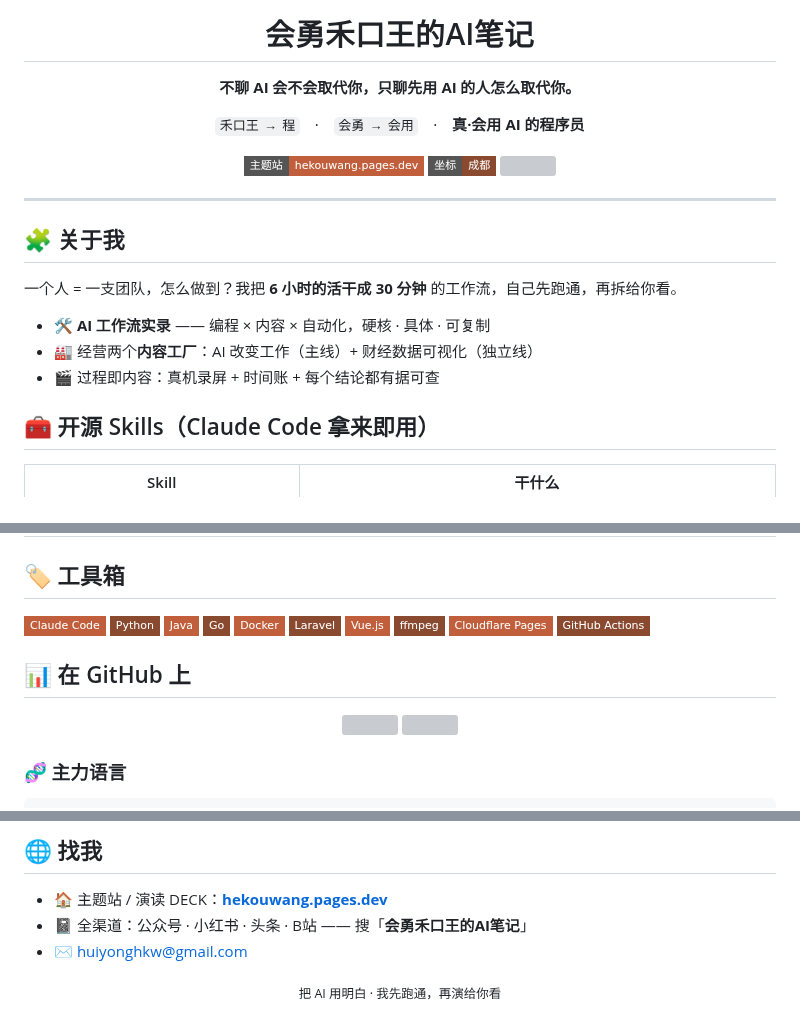
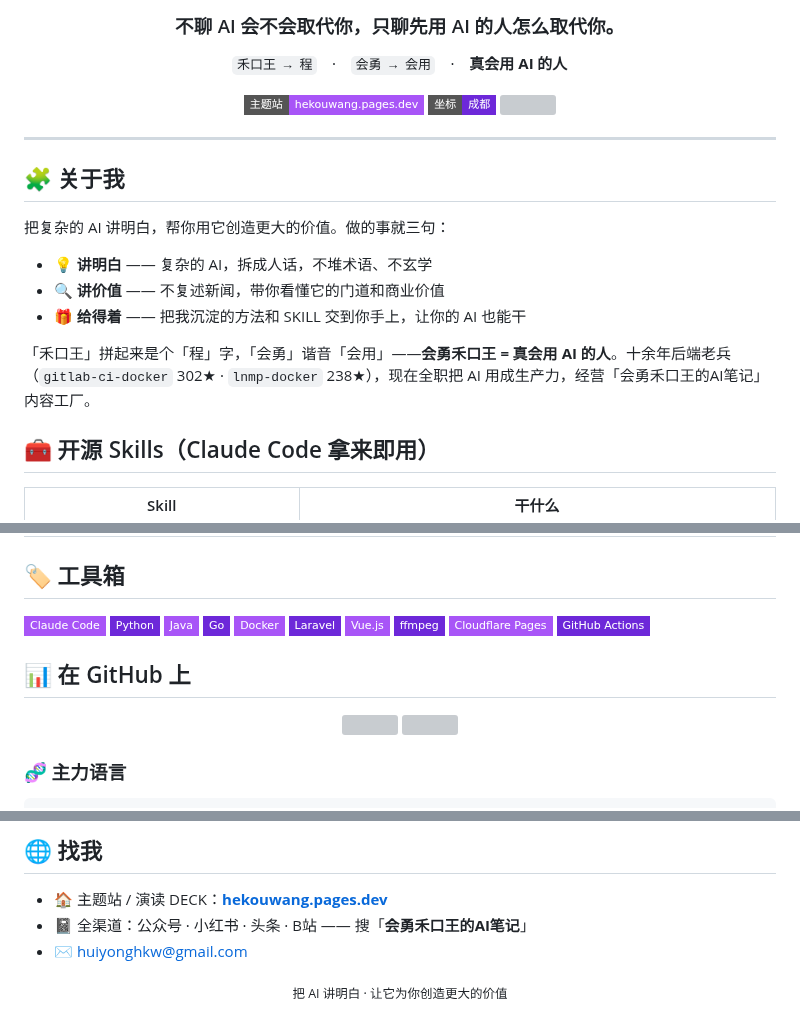
Before and after one commit to huiyonghkw/huiyonghkw, a Markdown page: README.md, 3 parts joined by grey strips. Drawn GitHub-style; badges without logos; grey boxes are pictures that could not be loaded.

Commit message:
docs(profile): V6焰彩白 banner + 人设同步(去「程序员」→真会用AI的人)
- 头图换成 V6 焰彩白「自我介绍」编辑卡
- 关于我：工作流实录 → 讲明白/讲价值/给得着 三价值点
- 徽章/stats 配色改紫(#a855f7 焰彩主色)

Co-Authored-By: Claude Opus 4.8 (1M context) <noreply@anthropic.com>

```diff
--- a/README.md
+++ b/README.md
@@ -4,13 +4,11 @@
 
-# 会勇禾口王的AI笔记
+### 不聊 AI 会不会取代你，只聊先用 AI 的人怎么取代你。
 
-**不聊 AI 会不会取代你，只聊先用 AI 的人怎么取代你。**
+`禾口王 → 程`　·　`会勇 → 会用`　·　**真会用 AI 的人**
 
-`禾口王 → 程`　·　`会勇 → 会用`　·　**真·会用 AI 的程序员**
-
-<a href="https://hekouwang.pages.dev"><img src="https://img.shields.io/badge/主题站-hekouwang.pages.dev-c15f3c?style=flat-square&logo=cloudflare&logoColor=white"/></a>
-<img src="https://img.shields.io/badge/坐标-成都-8a4a30?style=flat-square&logo=googlemaps&logoColor=white"/>
-<img src="https://komarev.com/ghpvc/?username=huiyonghkw&color=c15f3c&style=flat-square&label=Profile+Views"/>
+<a href="https://hekouwang.pages.dev"><img src="https://img.shields.io/badge/主题站-hekouwang.pages.dev-a855f7?style=flat-square&logo=cloudflare&logoColor=white"/></a>
+<img src="https://img.shields.io/badge/坐标-成都-6d28d9?style=flat-square&logo=googlemaps&logoColor=white"/>
+<img src="https://komarev.com/ghpvc/?username=huiyonghkw&color=a855f7&style=flat-square&label=Profile+Views"/>
 
 </div>
 
@@ -18,11 +16,13 @@
 
 ## 🧩 关于我
 
-一个人 = 一支团队，怎么做到？我把 **6 小时的活干成 30 分钟** 的工作流，自己先跑通，再拆给你看。
+把复杂的 AI 讲明白，帮你用它创造更大的价值。做的事就三句：
 
-- 🛠 **AI 工作流实录** —— 编程 × 内容 × 自动化，硬核 · 具体 · 可复制
-- 🏭 经营两个**内容工厂**：AI 改变工作（主线）+ 财经数据可视化（独立线）
-- 🎬 过程即内容：真机录屏 + 时间账 + 每个结论都有据可查
+- 💡 **讲明白** —— 复杂的 AI，拆成人话，不堆术语、不玄学
+- 🔍 **讲价值** —— 不复述新闻，带你看懂它的门道和商业价值
+- 🎁 **给得着** —— 把我沉淀的方法和 SKILL 交到你手上，让你的 AI 也能干
+
+「禾口王」拼起来是个「程」字，「会勇」谐音「会用」——**会勇禾口王 = 真会用 AI 的人**。十余年后端老兵（`gitlab-ci-docker` 302★ · `lnmp-docker` 238★），现在全职把 AI 用成生产力，经营「会勇禾口王的AI笔记」内容工厂。
 
 ## 🧰 开源 Skills（Claude Code 拿来即用）
 
@@ -37,16 +37,16 @@
 
 ## 🏷 工具箱
 
-![Claude Code](https://img.shields.io/badge/Claude_Code-c15f3c?style=flat-square&logo=anthropic&logoColor=white)
-![Python](https://img.shields.io/badge/Python-8a4a30?style=flat-square&logo=python&logoColor=white)
-![Java](https://img.shields.io/badge/Java-c15f3c?style=flat-square&logo=openjdk&logoColor=white)
-![Go](https://img.shields.io/badge/Go-8a4a30?style=flat-square&logo=go&logoColor=white)
-![Docker](https://img.shields.io/badge/Docker-c15f3c?style=flat-square&logo=docker&logoColor=white)
-![Laravel](https://img.shields.io/badge/Laravel-8a4a30?style=flat-square&logo=laravel&logoColor=white)
-![Vue.js](https://img.shields.io/badge/Vue.js-c15f3c?style=flat-square&logo=vuedotjs&logoColor=white)
-![ffmpeg](https://img.shields.io/badge/ffmpeg-8a4a30?style=flat-square&logo=ffmpeg&logoColor=white)
-![Cloudflare Pages](https://img.shields.io/badge/Cloudflare_Pages-c15f3c?style=flat-square&logo=cloudflare&logoColor=white)
-![GitHub Actions](https://img.shields.io/badge/GitHub_Actions-8a4a30?style=flat-square&logo=githubactions&logoColor=white)
+![Claude Code](https://img.shields.io/badge/Claude_Code-a855f7?style=flat-square&logo=anthropic&logoColor=white)
+![Python](https://img.shields.io/badge/Python-6d28d9?style=flat-square&logo=python&logoColor=white)
+![Java](https://img.shields.io/badge/Java-a855f7?style=flat-square&logo=openjdk&logoColor=white)
+![Go](https://img.shields.io/badge/Go-6d28d9?style=flat-square&logo=go&logoColor=white)
+![Docker](https://img.shields.io/badge/Docker-a855f7?style=flat-square&logo=docker&logoColor=white)
+![Laravel](https://img.shields.io/badge/Laravel-6d28d9?style=flat-square&logo=laravel&logoColor=white)
+![Vue.js](https://img.shields.io/badge/Vue.js-a855f7?style=flat-square&logo=vuedotjs&logoColor=white)
+![ffmpeg](https://img.shields.io/badge/ffmpeg-6d28d9?style=flat-square&logo=ffmpeg&logoColor=white)
+![Cloudflare Pages](https://img.shields.io/badge/Cloudflare_Pages-a855f7?style=flat-square&logo=cloudflare&logoColor=white)
+![GitHub Actions](https://img.shields.io/badge/GitHub_Actions-6d28d9?style=flat-square&logo=githubactions&logoColor=white)
 
 ## 📊 在 GitHub 上
 
@@ -78,6 +78,6 @@ Shell        █░░░░░░░░░░░░░░░░░░░░░
 
 <div align="center">
 
-<sub>把 AI 用明白 · 我先跑通，再演给你看</sub>
+<sub>把 AI 讲明白 · 让它为你创造更大的价值</sub>
 
 </div>
```
Also changed, not shown: other parts of README.md (+3 -3 lines), banner.png (added).
